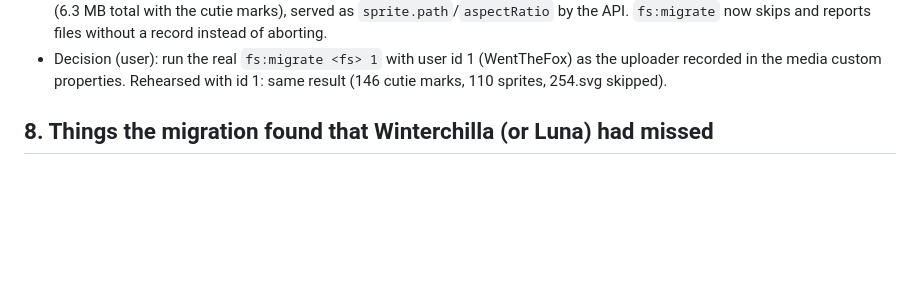
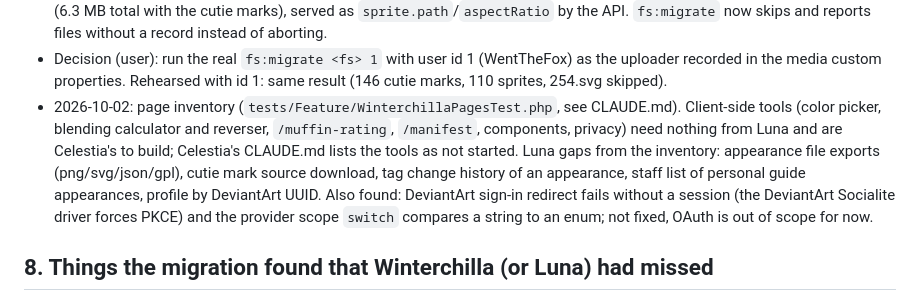
Before and after one commit to MLP-VectorClub/Luna, a Markdown page: docs/winterchilla-contract-plan.md, the part around the change. Drawn GitHub-style; blank space fills up the shorter version.

Commit message:
Record the page inventory in the plan

```diff
--- a/docs/winterchilla-contract-plan.md
+++ b/docs/winterchilla-contract-plan.md
@@ -176,6 +176,7 @@ cd ../Winterchilla && env CONTRACT_BASE_URL=http://127.0.0.1:8766 CONTRACT_API_P
   146 cutie mark files imported (one medialibrary file per `cutiemarks` row, 0 rows without a file, 4 MB), 1 orphan skipped (`254.svg`, no row, dated 2026-09-30, probably a scratch test leftover).
   Luna serves appearance 1 with its cutie mark URL. Re-run with the sprites downloaded too: 110 sprite files imported (6.3 MB total with the cutie marks), served as `sprite.path`/`aspectRatio` by the API. `fs:migrate` now skips and reports files without a record instead of aborting.
 - Decision (user): run the real `fs:migrate <fs> 1` with user id 1 (WentTheFox) as the uploader recorded in the media custom properties. Rehearsed with id 1: same result (146 cutie marks, 110 sprites, 254.svg skipped).
+- 2026-10-02: page inventory (`tests/Feature/WinterchillaPagesTest.php`, see CLAUDE.md). Client-side tools (color picker, blending calculator and reverser, `/muffin-rating`, `/manifest`, components, privacy) need nothing from Luna and are Celestia's to build; Celestia's CLAUDE.md lists the tools as not started. Luna gaps from the inventory: appearance file exports (png/svg/json/gpl), cutie mark source download, tag change history of an appearance, staff list of personal guide appearances, profile by DeviantArt UUID. Also found: DeviantArt sign-in redirect fails without a session (the DeviantArt Socialite driver forces PKCE) and the provider scope `switch` compares a string to an enum; not fixed, OAuth is out of scope for now.
 
 ## 8. Things the migration found that Winterchilla (or Luna) had missed
 
```
